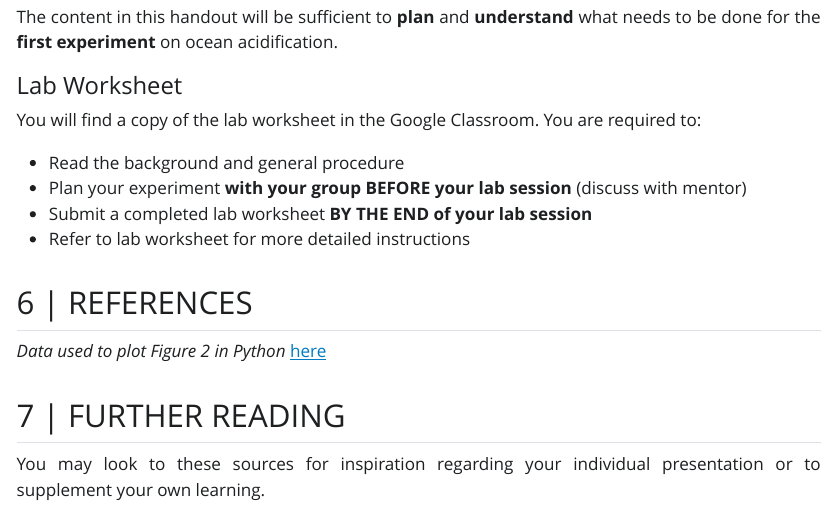
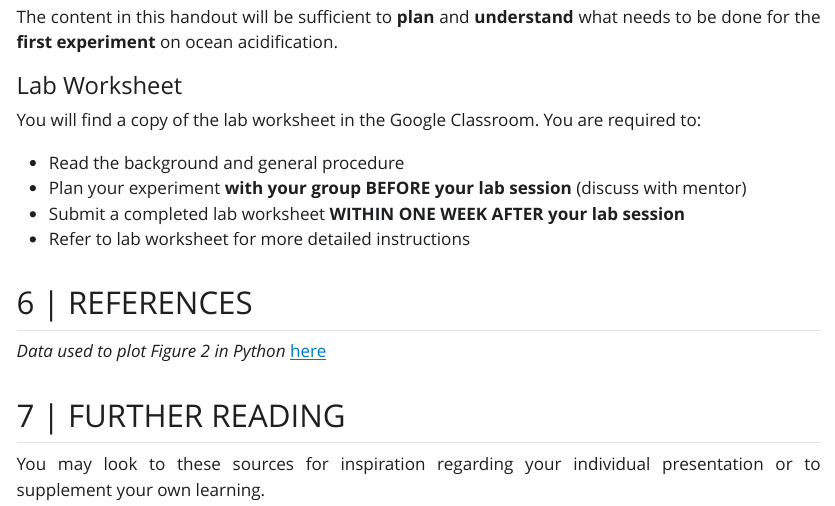
Before and after one commit to nus-sps/modules.sp3275, a Quarto document (Chapter3.qmd): the page in a window 1100 px wide, from 4640 px down. The pictures show the output file Chapter3.html that the author committed with the source, opened offline; Quarto's library style sheets are replaced by a plain one without menus.

Commit message:
Update Chapter 3
- Updated on deliverable deadlines

```diff
--- a/Chapter3.qmd
+++ b/Chapter3.qmd
@@ -193,7 +193,7 @@ When carbon dioxide dissolves in water, four equilibrium equations can be set up
 
 - Read the background and general procedure
 - Plan your experiment **with your group BEFORE your lab session** (discuss with mentor)
-- Submit a completed lab worksheet **BY THE END of your lab session**
+- Submit a completed lab worksheet **WITHIN ONE WEEK AFTER your lab session**
 - Refer to lab worksheet for more detailed instructions
 
 ## 6 | REFERENCES
```
Also changed, not shown: Chapter3.html.
